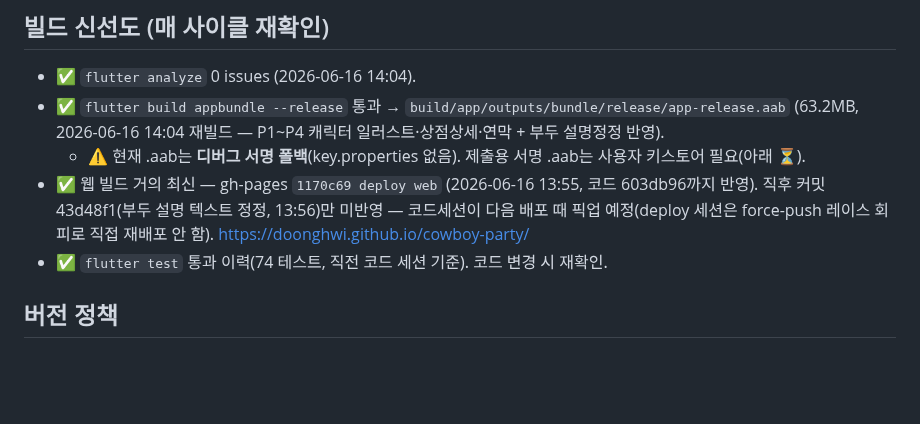
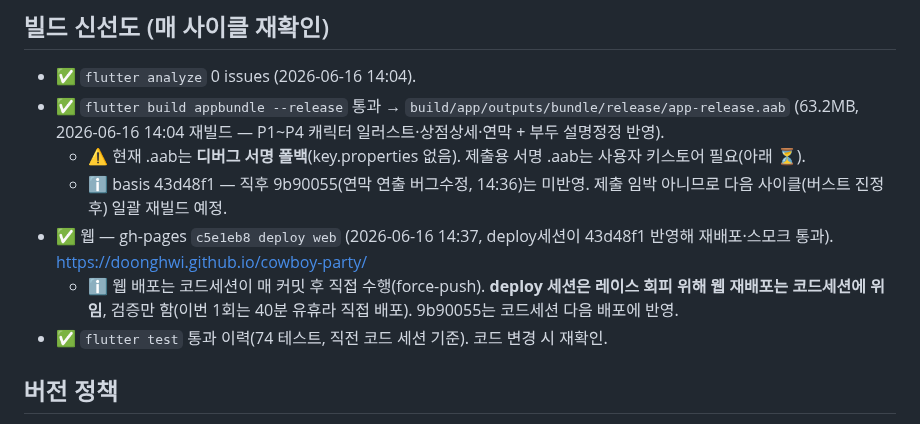
Before and after one commit to doonghwi/cowboy-party, a Markdown page: store/PRELAUNCH_CHECK.md, the part around the change. Rendered like a GitHub page; blank space fills up the shorter version.

Commit message:
docs(deploy): 웹 재배포(c5e1eb8)·.aab basis 기록 + 활성버스트 중 웹 배포 위임 원칙

```diff
--- a/store/PRELAUNCH_CHECK.md
+++ b/store/PRELAUNCH_CHECK.md
@@ -7,7 +7,9 @@
 - ✅ `flutter analyze` 0 issues (2026-06-16 14:04).
 - ✅ `flutter build appbundle --release` 통과 → `build/app/outputs/bundle/release/app-release.aab` (63.2MB, 2026-06-16 14:04 재빌드 — P1~P4 캐릭터 일러스트·상점상세·연막 + 부두 설명정정 반영).
   - ⚠️ 현재 .aab는 **디버그 서명 폴백**(key.properties 없음). 제출용 서명 .aab는 사용자 키스토어 필요(아래 ⏳).
-- ✅ 웹 빌드 거의 최신 — gh-pages `1170c69 deploy web` (2026-06-16 13:55, 코드 603db96까지 반영). 직후 커밋 43d48f1(부두 설명 텍스트 정정, 13:56)만 미반영 — 코드세션이 다음 배포 때 픽업 예정(deploy 세션은 force-push 레이스 회피로 직접 재배포 안 함). https://doonghwi.github.io/cowboy-party/
+  - ℹ️ basis 43d48f1 — 직후 9b90055(연막 연출 버그수정, 14:36)는 미반영. 제출 임박 아니므로 다음 사이클(버스트 진정 후) 일괄 재빌드 예정.
+- ✅ 웹 — gh-pages `c5e1eb8 deploy web` (2026-06-16 14:37, deploy세션이 43d48f1 반영해 재배포·스모크 통과). https://doonghwi.github.io/cowboy-party/
+  - ℹ️ 웹 배포는 코드세션이 매 커밋 후 직접 수행(force-push). **deploy 세션은 레이스 회피 위해 웹 재배포는 코드세션에 위임**, 검증만 함(이번 1회는 40분 유휴라 직접 배포). 9b90055는 코드세션 다음 배포에 반영.
 - ✅ `flutter test` 통과 이력(74 테스트, 직전 코드 세션 기준). 코드 변경 시 재확인.
 
 ## 버전 정책
```
